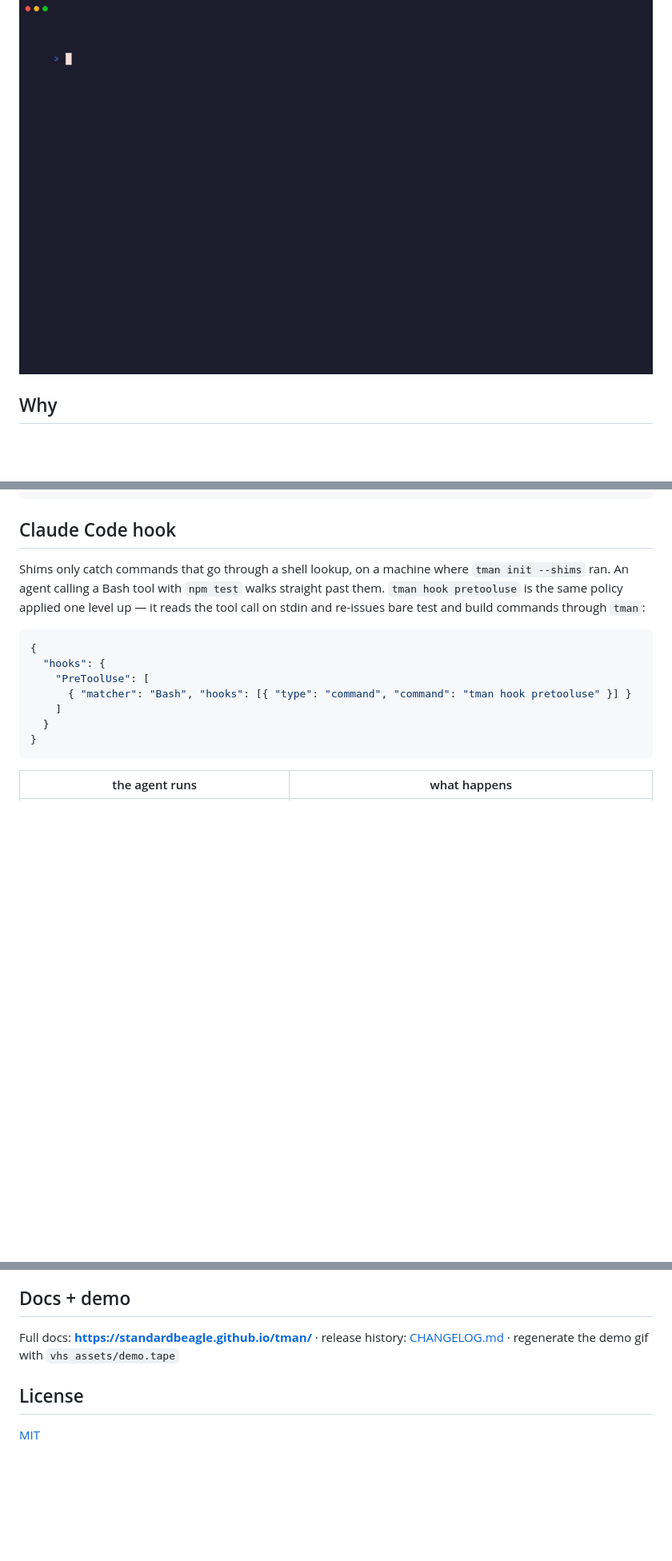
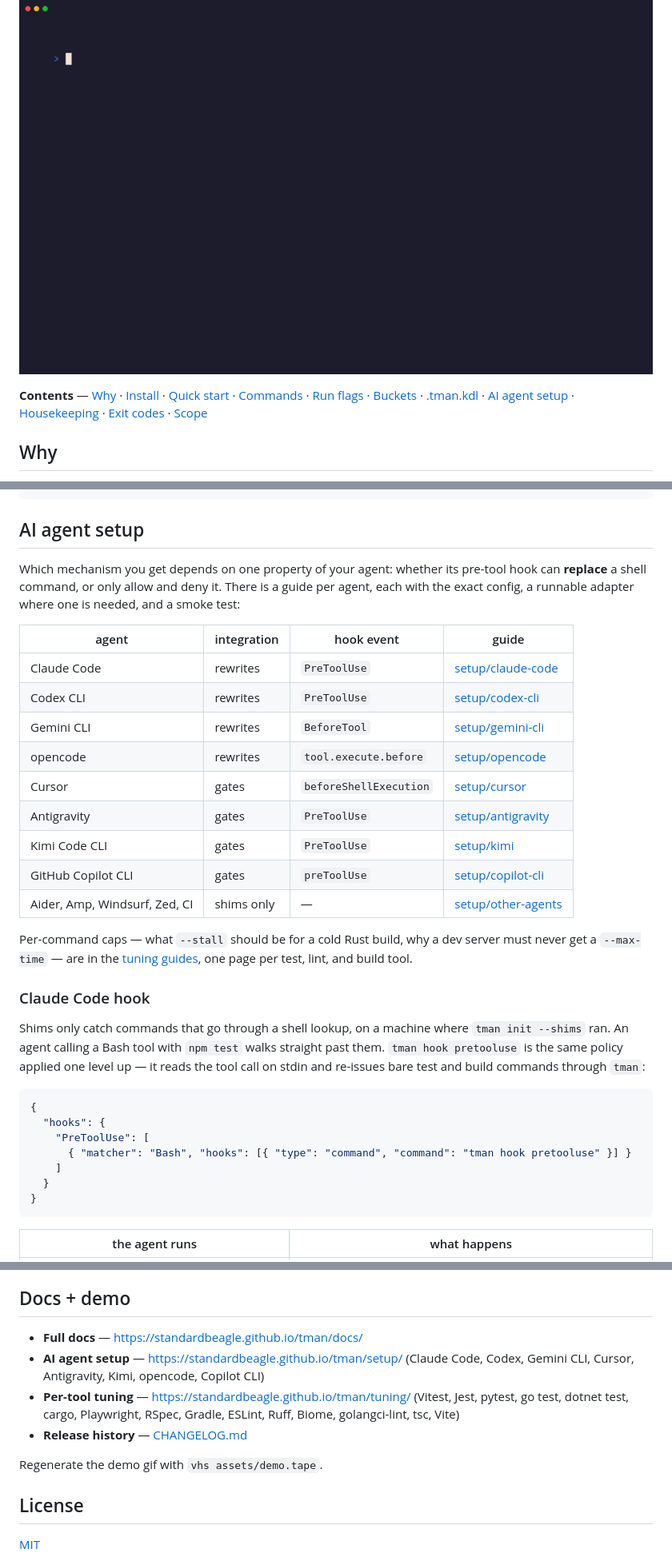
Before and after one commit to standardbeagle/tman, a Markdown page: README.md, 3 parts joined by grey strips. Shown at 80% size. Drawn GitHub-style; blank space fills up the shorter version.

Commit message:
docs(readme): add navigation, badges, and the agent compatibility table
The README is the highest-authority page this project has and was a wall of
prose with no navigation surface. `# tman` alone ranks for nothing: the query
returns the Unix manual command, so the heading now says what the thing is.

The agent table is the answer to the question most readers arrive with —
"does this work with the agent I use" — and previously required reading to the
Claude Code section to find a partial answer. Every row links to a guide with
the exact config for that agent.

Anchors in the contents block were verified to resolve; a table of contents
with a dead link is worse than none, because it is trusted.

Co-Authored-By: Claude Opus 5 (1M context) <noreply@anthropic.com>
Claude-Session: https://claude.ai/code/session_01Xous3KdDmZhowvDgsSC6c8

````diff
--- a/README.md
+++ b/README.md
@@ -5,4 +19,9 @@
 ![demo](assets/demo.gif)
+
+**Contents** — [Why](#why) · [Install](#install) · [Quick start](#quick-start) ·
+[Commands](#commands) · [Run flags](#run-flags) · [Buckets](#buckets) ·
+[.tman.kdl](#tmankdl) · [AI agent setup](#ai-agent-setup) · [Housekeeping](#housekeeping) ·
+[Exit codes](#exit-codes) · [Scope](#scope)
 
 ## Why
 
@@ -187,7 +206,29 @@ alias "e2e" {
 }
 ```
 
-## Claude Code hook
+## AI agent setup
+
+Which mechanism you get depends on one property of your agent: whether its pre-tool hook can
+**replace** a shell command, or only allow and deny it. There is a guide per agent, each with the
+exact config, a runnable adapter where one is needed, and a smoke test:
+
+| agent | integration | hook event | guide |
+| --- | --- | --- | --- |
+| Claude Code | rewrites | `PreToolUse` | [setup/claude-code](https://standardbeagle.github.io/tman/setup/claude-code/) |
+| Codex CLI | rewrites | `PreToolUse` | [setup/codex-cli](https://standardbeagle.github.io/tman/setup/codex-cli/) |
+| Gemini CLI | rewrites | `BeforeTool` | [setup/gemini-cli](https://standardbeagle.github.io/tman/setup/gemini-cli/) |
+| opencode | rewrites | `tool.execute.before` | [setup/opencode](https://standardbeagle.github.io/tman/setup/opencode/) |
+| Cursor | gates | `beforeShellExecution` | [setup/cursor](https://standardbeagle.github.io/tman/setup/cursor/) |
+| Antigravity | gates | `PreToolUse` | [setup/antigravity](https://standardbeagle.github.io/tman/setup/antigravity/) |
+| Kimi Code CLI | gates | `PreToolUse` | [setup/kimi](https://standardbeagle.github.io/tman/setup/kimi/) |
+| GitHub Copilot CLI | gates | `preToolUse` | [setup/copilot-cli](https://standardbeagle.github.io/tman/setup/copilot-cli/) |
+| Aider, Amp, Windsurf, Zed, CI | shims only | — | [setup/other-agents](https://standardbeagle.github.io/tman/setup/other-agents/) |
+
+Per-command caps — what `--stall` should be for a cold Rust build, why a dev server must never get
+a `--max-time` — are in the [tuning guides](https://standardbeagle.github.io/tman/tuning/), one page
+per test, lint, and build tool.
+
+### Claude Code hook
 
 Shims only catch commands that go through a shell lookup, on a machine where `tman init --shims`
 ran. An agent calling a Bash tool with `npm test` walks straight past them. `tman hook pretooluse`
@@ -289,7 +330,12 @@ fine — but it will not be the thing keeping that fleet in order.
 
 ## Docs + demo
 
-Full docs: **https://standardbeagle.github.io/tman/** · release history: [CHANGELOG.md](CHANGELOG.md) · regenerate the demo gif with `vhs assets/demo.tape`
+- **Full docs** — https://standardbeagle.github.io/tman/docs/
+- **AI agent setup** — https://standardbeagle.github.io/tman/setup/ (Claude Code, Codex, Gemini CLI, Cursor, Antigravity, Kimi, opencode, Copilot CLI)
+- **Per-tool tuning** — https://standardbeagle.github.io/tman/tuning/ (Vitest, Jest, pytest, go test, dotnet test, cargo, Playwright, RSpec, Gradle, ESLint, Ruff, Biome, golangci-lint, tsc, Vite)
+- **Release history** — [CHANGELOG.md](CHANGELOG.md)
+
+Regenerate the demo gif with `vhs assets/demo.tape`.
 
 ## License
 
````
Also changed, not shown: other parts of README.md (+15 -1 lines).
